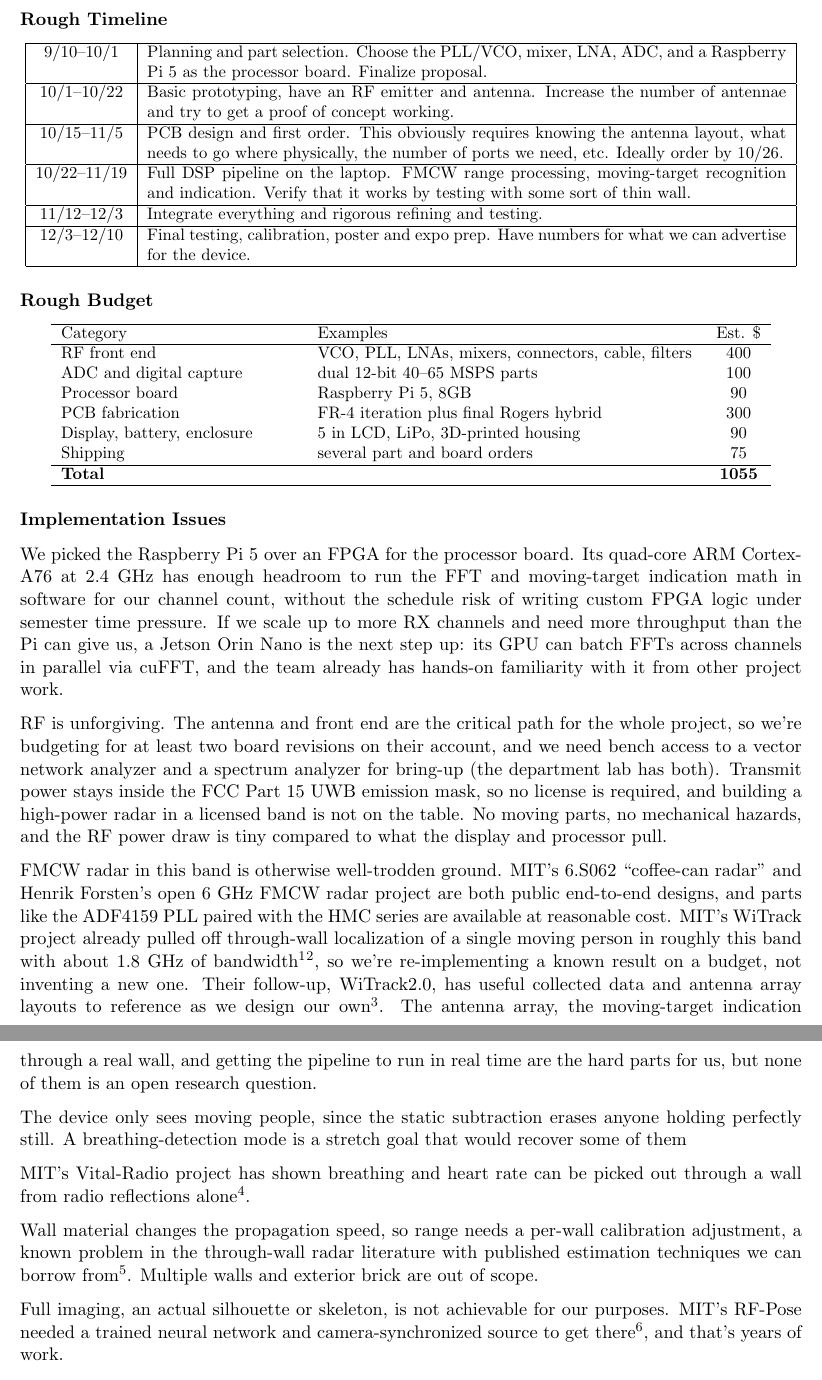
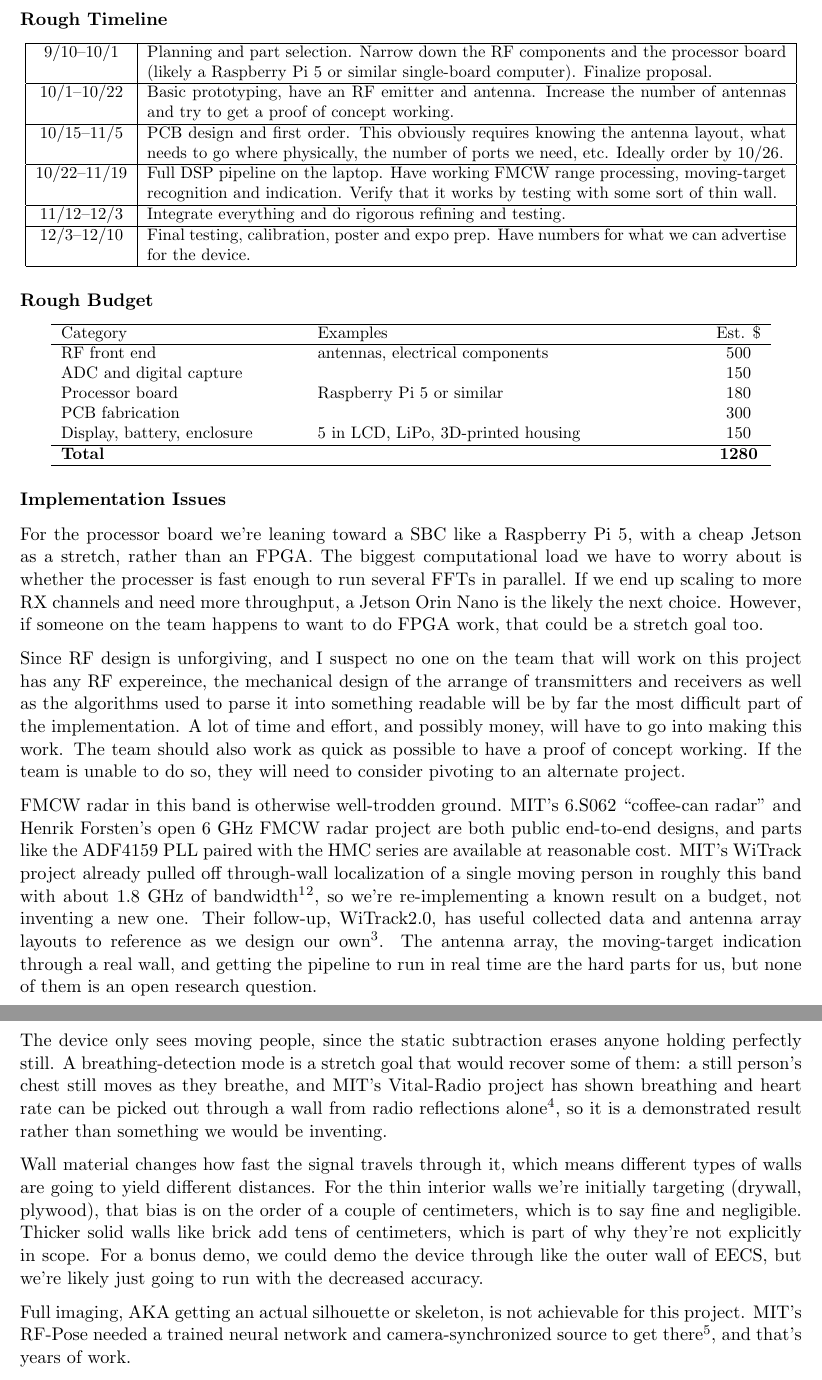
Before and after one commit to kevinjin0420/eecs473-hw0, a LaTeX problem sheet (eecs473-hw0.tex): two parts of pages 2 and 3 of 5, joined at a grey line, cut so that both start at the same text. Compiled offline with pdfLaTeX.

Commit message:
more progress on p1 impl

```diff
--- a/eecs473-hw0.tex
+++ b/eecs473-hw0.tex
@@ -39,15 +39,15 @@ Some definitions for you the reader and also as notes for myself as I research:
 \small
 \begin{tabular}{|c|p{13.5cm}|}
 \hline
-9/10--10/1 & Planning and part selection. Choose the PLL/VCO, mixer, LNA, ADC, and a Raspberry Pi 5 as the processor board. Finalize proposal. \\
+9/10--10/1 & Planning and part selection. Narrow down the RF components and the processor board (likely a Raspberry Pi 5 or similar single-board computer). Finalize proposal. \\
 \hline
-10/1--10/22 & Basic prototyping, have an RF emitter and antenna. Increase the number of antennae and try to get a proof of concept working.  \\
+10/1--10/22 & Basic prototyping, have an RF emitter and antenna. Increase the number of antennas and try to get a proof of concept working.  \\
 \hline
 10/15--11/5 & PCB design and first order. This obviously requires knowing the antenna layout, what needs to go where physically, the number of ports we need, etc. Ideally order by 10/26. \\
 \hline
-10/22--11/19 & Full DSP pipeline on the laptop. FMCW range processing, moving-target recognition and indication. Verify that it works by testing with some sort of thin wall. \\
+10/22--11/19 & Full DSP pipeline on the laptop. Have working FMCW range processing, moving-target recognition and indication. Verify that it works by testing with some sort of thin wall. \\
 \hline
-11/12--12/3 & Integrate everything and rigorous refining and testing. \\
+11/12--12/3 & Integrate everything and do rigorous refining and testing. \\
 \hline
 12/3--12/10 & Final testing, calibration, poster and expo prep. Have numbers for what we can advertise for the device. \\
 \hline
@@ -62,33 +62,30 @@ Some definitions for you the reader and also as notes for myself as I research:
 \hline
 Category & Examples & Est. \$ \\
 \hline
-RF front end & VCO, PLL, LNAs, mixers, connectors, cable, filters & 400 \\
-ADC and digital capture & dual 12-bit 40--65 MSPS parts & 100 \\
-Processor board & Raspberry Pi 5, 8GB & 90 \\
-PCB fabrication & FR-4 iteration plus final Rogers hybrid & 300 \\
-Display, battery, enclosure & 5 in LCD, LiPo, 3D-printed housing & 90 \\
-Shipping & several part and board orders & 75 \\
+RF front end & antennas, electrical components & 500 \\
+ADC and digital capture & & 150 \\
+Processor board & Raspberry Pi 5 or similar & 180 \\
+PCB fabrication & & 300 \\
+Display, battery, enclosure & 5 in LCD, LiPo, 3D-printed housing & 150 \\
 \hline
-\textbf{Total} & & \textbf{1055} \\
+\textbf{Total} & & \textbf{1280} \\
 \hline
 \end{tabular}
 \end{center}
 
 \subsubsection*{Implementation Issues}
 
-We picked the Raspberry Pi 5 over an FPGA for the processor board. Its quad-core ARM Cortex-A76 at 2.4 GHz has enough headroom to run the FFT and moving-target indication math in software for our channel count, without the schedule risk of writing custom FPGA logic under semester time pressure. If we scale up to more RX channels and need more throughput than the Pi can give us, a Jetson Orin Nano is the next step up: its GPU can batch FFTs across channels in parallel via cuFFT, and the team already has hands-on familiarity with it from other project work.
+For the processor board we're leaning toward a SBC like a Raspberry Pi 5, with a cheap Jetson as a stretch, rather than an FPGA. The biggest computational load we have to worry about is whether the processer is fast enough to run several FFTs in parallel. If we end up scaling to more RX channels and need more throughput, a Jetson Orin Nano is the likely the next choice. However, if someone on the team happens to want to do FPGA work, that could be a stretch goal too.
 
-RF is unforgiving. The antenna and front end are the critical path for the whole project, so we're budgeting for at least two board revisions on their account, and we need bench access to a vector network analyzer and a spectrum analyzer for bring-up (the department lab has both). Transmit power stays inside the FCC Part 15 UWB emission mask, so no license is required, and building a high-power radar in a licensed band is not on the table. No moving parts, no mechanical hazards, and the RF power draw is tiny compared to what the display and processor pull.
+Since RF design is unforgiving, and I suspect no one on the team that will work on this project has any RF expereince, the mechanical design of the arrange of transmitters and receivers as well as the algorithms used to parse it into something readable will be by far the most difficult part of the implementation. A lot of time and effort, and possibly money, will have to go into making this work. The team should also work as quick as possible to have a proof of concept working. If the team is unable to do so, they will need to consider pivoting to an alternate project.
 
 FMCW radar in this band is otherwise well-trodden ground. MIT's 6.S062 ``coffee-can radar'' and Henrik Forsten's open 6 GHz FMCW radar project are both public end-to-end designs, and parts like the ADF4159 PLL paired with the HMC series are available at reasonable cost. MIT's WiTrack project already pulled off through-wall localization of a single moving person in roughly this band with about 1.8 GHz of bandwidth\footnote{\url{https://witrack.csail.mit.edu/}}\footnote{\url{https://witrack.csail.mit.edu/witrack-paper.pdf}}, so we're re-implementing a known result on a budget, not inventing a new one. Their follow-up, WiTrack2.0, has useful collected data and antenna array layouts to reference as we design our own\footnote{\url{https://witrack.csail.mit.edu/witrack2-paper.pdf}}. The antenna array, the moving-target indication through a real wall, and getting the pipeline to run in real time are the hard parts for us, but none of them is an open research question.
 
-The device only sees moving people, since the static subtraction erases anyone holding perfectly still. A breathing-detection mode is a stretch goal that would recover some of them
+The device only sees moving people, since the static subtraction erases anyone holding perfectly still. A breathing-detection mode is a stretch goal that would recover some of them: a still person's chest still moves as they breathe, and MIT's Vital-Radio project has shown breathing and heart rate can be picked out through a wall from radio reflections alone\footnote{\url{https://www.mit.edu/~fadel/papers/vitalradio-paper.pdf}}, so it is a demonstrated result rather than something we would be inventing.
 
-MIT's Vital-Radio project has shown breathing and heart rate can be picked out through a wall from radio reflections alone\footnote{\url{https://www.mit.edu/~fadel/papers/vitalradio-paper.pdf}}.
+Wall material changes how fast the signal travels through it, which means different types of walls are going to yield different distances. For the thin interior walls we're initially targeting (drywall, plywood), that bias is on the order of a couple of centimeters, which is to say fine and negligible. Thicker solid walls like brick add tens of centimeters, which is part of why they're not explicitly in scope. For a bonus demo, we could demo the device through like the outer wall of EECS, but we're likely just going to run with the decreased accuracy.
 
-Wall material changes the propagation speed, so range needs a per-wall calibration adjustment, a known problem in the through-wall radar literature with published estimation techniques we can borrow from\footnote{\url{https://doi.org/10.1109/TAP.2011.2164206}}. Multiple walls and exterior brick are out of scope.
-
-Full imaging, an actual silhouette or skeleton, is not achievable for our purposes. MIT's RF-Pose needed a trained neural network and camera-synchronized source to get there\footnote{\url{https://rfpose.csail.mit.edu/}}, and that's years of work.
+Full imaging, AKA getting an actual silhouette or skeleton, is not achievable for this project. MIT's RF-Pose needed a trained neural network and camera-synchronized source to get there\footnote{\url{https://rfpose.csail.mit.edu/}}, and that's years of work.
 
 \subsection*{Evaluation and Testing}
 
```
